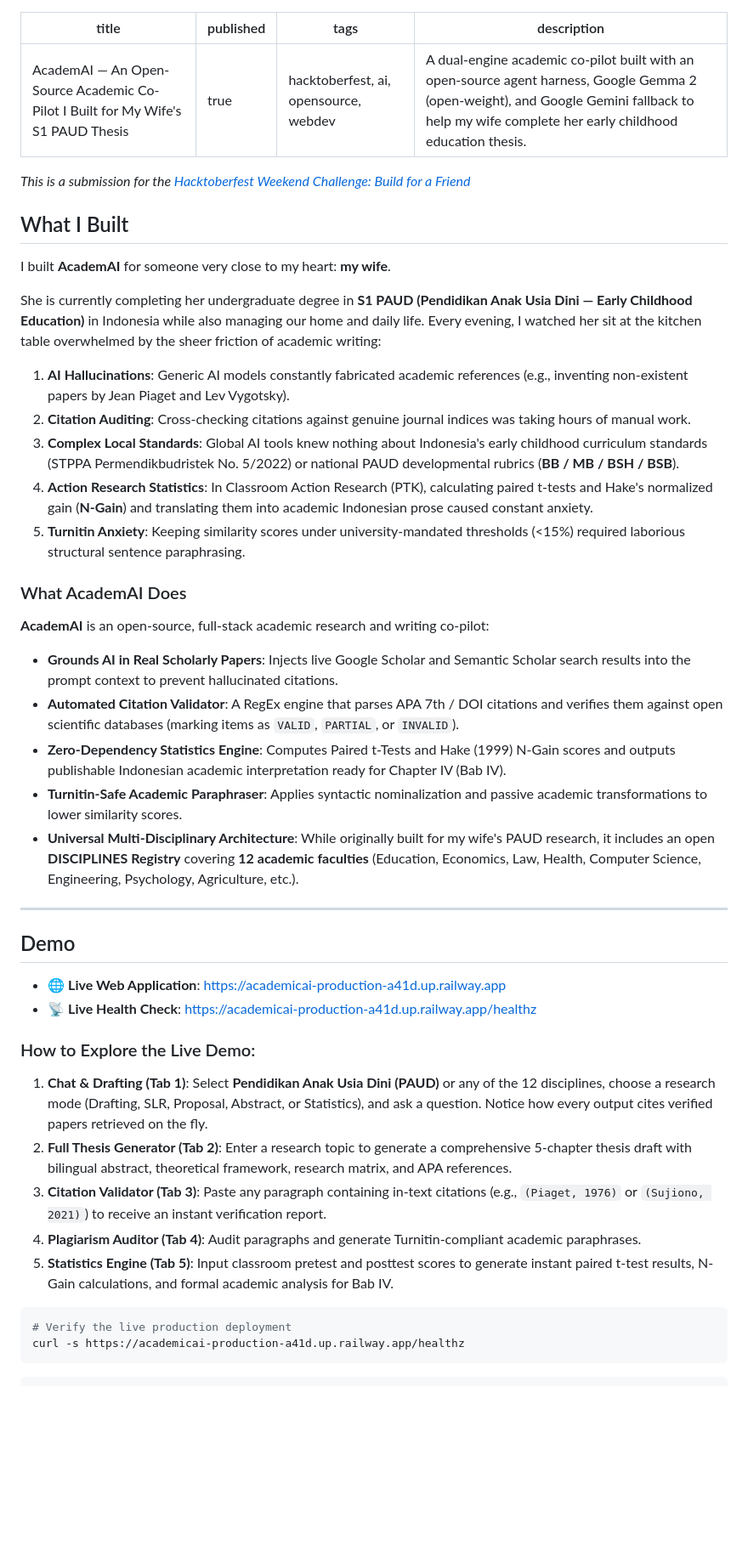
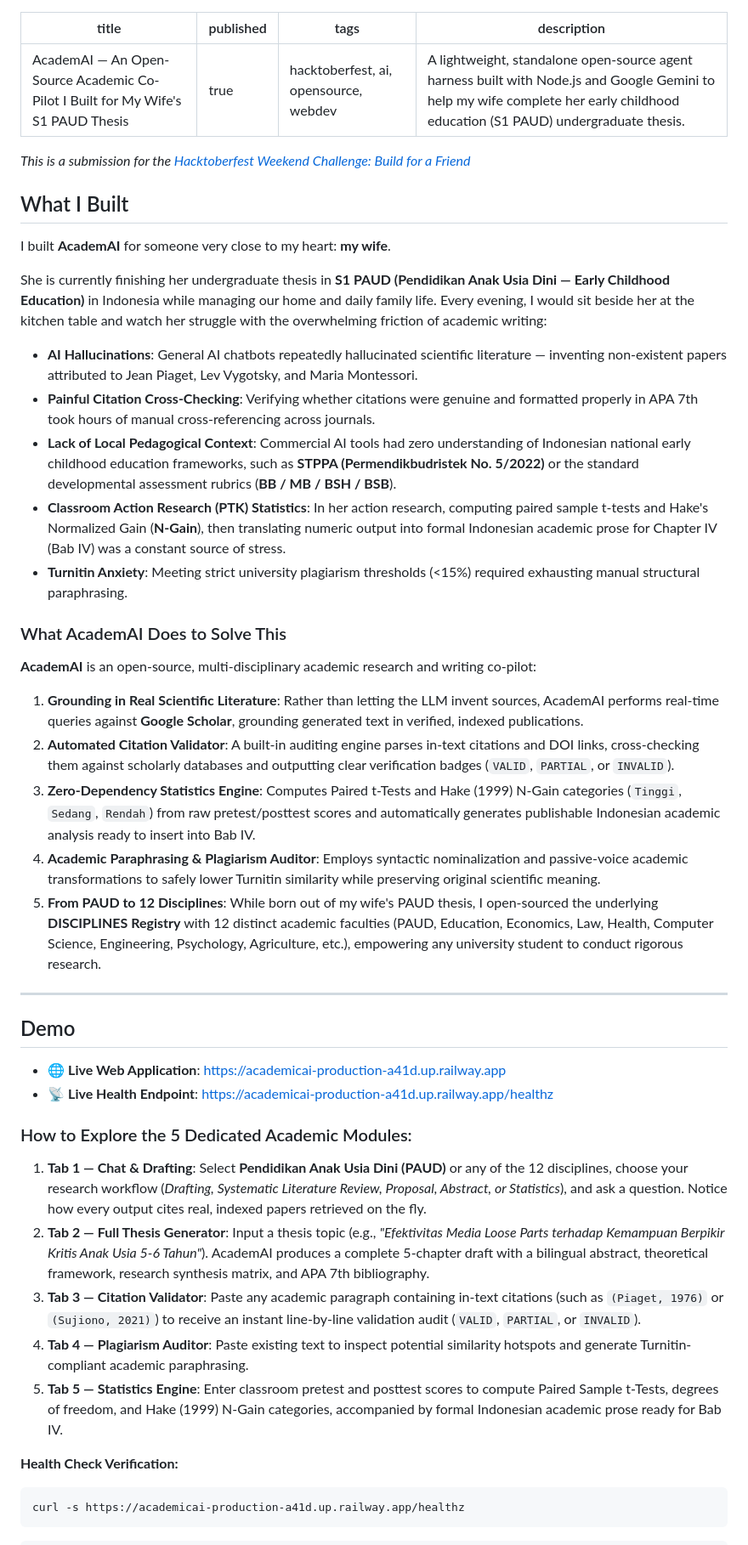
Before and after one commit to yandri918/academic_ai, a Markdown page: DEV_SUBMISSION.md, the part around one of its changes. Shown at 85% size. Rendered like a GitHub page; blank space fills up the shorter version.

````diff
--- a/DEV_SUBMISSION.md
+++ b/DEV_SUBMISSION.md
@@ -2,7 +2,7 @@
 title: "AcademAI — An Open-Source Academic Co-Pilot I Built for My Wife's S1 PAUD Thesis"
 published: true
 tags: hacktoberfest, ai, opensource, webdev
-description: "A dual-engine academic co-pilot built with an open-source agent harness, Google Gemma 2 (open-weight), and Google Gemini fallback to help my wife complete her early childhood education thesis."
+description: "A lightweight, standalone open-source agent harness built with Node.js and Google Gemini to help my wife complete her early childhood education (S1 PAUD) undergraduate thesis."
 ---
 
 *This is a submission for the [Hacktoberfest Weekend Challenge: Build for a Friend](https://dev.to/challenges/hacktoberfest-weekend-2026-10-01)*
@@ -13,20 +13,23 @@ description: "A dual-engine academic co-pilot built with an open-source agent ha
 
 I built **AcademAI** for someone very close to my heart: **my wife**.
 
-She is currently completing her undergraduate degree in **S1 PAUD (Pendidikan Anak Usia Dini — Early Childhood Education)** in Indonesia while also managing our home and daily life. Every evening, I watched her sit at the kitchen table overwhelmed by the sheer friction of academic writing:
-1. **AI Hallucinations**: Generic AI models constantly fabricated academic references (e.g., inventing non-existent papers by Jean Piaget and Lev Vygotsky).
-2. **Citation Auditing**: Cross-checking citations against genuine journal indices was taking hours of manual work.
-3. **Complex Local Standards**: Global AI tools knew nothing about Indonesia's early childhood curriculum standards (STPPA Permendikbudristek No. 5/2022) or national PAUD developmental rubrics (**BB / MB / BSH / BSB**).
-4. **Action Research Statistics**: In Classroom Action Research (PTK), calculating paired t-tests and Hake's normalized gain (**N-Gain**) and translating them into academic Indonesian prose caused constant anxiety.
-5. **Turnitin Anxiety**: Keeping similarity scores under university-mandated thresholds (<15%) required laborious structural sentence paraphrasing.
+She is currently finishing her undergraduate thesis in **S1 PAUD (Pendidikan Anak Usia Dini — Early Childhood Education)** in Indonesia while managing our home and daily family life. Every evening, I would sit beside her at the kitchen table and watch her struggle with the overwhelming friction of academic writing:
 
-### What AcademAI Does
-**AcademAI** is an open-source, full-stack academic research and writing co-pilot:
-- **Grounds AI in Real Scholarly Papers**: Injects live Google Scholar and Semantic Scholar search results into the prompt context to prevent hallucinated citations.
-- **Automated Citation Validator**: A RegEx engine that parses APA 7th / DOI citations and verifies them against open scientific databases (marking items as `VALID`, `PARTIAL`, or `INVALID`).
-- **Zero-Dependency Statistics Engine**: Computes Paired t-Tests and Hake (1999) N-Gain scores and outputs publishable Indonesian academic interpretation ready for Chapter IV (Bab IV).
-- **Turnitin-Safe Academic Paraphraser**: Applies syntactic nominalization and passive academic transformations to lower similarity scores.
-- **Universal Multi-Disciplinary Architecture**: While originally built for my wife's PAUD research, it includes an open **DISCIPLINES Registry** covering **12 academic faculties** (Education, Economics, Law, Health, Computer Science, Engineering, Psychology, Agriculture, etc.).
+- **AI Hallucinations**: General AI chatbots repeatedly hallucinated scientific literature — inventing non-existent papers attributed to Jean Piaget, Lev Vygotsky, and Maria Montessori.
+- **Painful Citation Cross-Checking**: Verifying whether citations were genuine and formatted properly in APA 7th took hours of manual cross-referencing across journals.
+- **Lack of Local Pedagogical Context**: Commercial AI tools had zero understanding of Indonesian national early childhood education frameworks, such as **STPPA (Permendikbudristek No. 5/2022)** or the standard developmental assessment rubrics (**BB / MB / BSH / BSB**).
+- **Classroom Action Research (PTK) Statistics**: In her action research, computing paired sample t-tests and Hake's Normalized Gain (**N-Gain**), then translating numeric output into formal Indonesian academic prose for Chapter IV (Bab IV) was a constant source of stress.
+- **Turnitin Anxiety**: Meeting strict university plagiarism thresholds (<15%) required exhausting manual structural paraphrasing.
+
+### What AcademAI Does to Solve This
+
+**AcademAI** is an open-source, multi-disciplinary academic research and writing co-pilot:
+
+1. **Grounding in Real Scientific Literature**: Rather than letting the LLM invent sources, AcademAI performs real-time queries against **Google Scholar**, grounding generated text in verified, indexed publications.
+2. **Automated Citation Validator**: A built-in auditing engine parses in-text citations and DOI links, cross-checking them against scholarly databases and outputting clear verification badges (`VALID`, `PARTIAL`, or `INVALID`).
+3. **Zero-Dependency Statistics Engine**: Computes Paired t-Tests and Hake (1999) N-Gain categories (`Tinggi`, `Sedang`, `Rendah`) from raw pretest/posttest scores and automatically generates publishable Indonesian academic analysis ready to insert into Bab IV.
+4. **Academic Paraphrasing & Plagiarism Auditor**: Employs syntactic nominalization and passive-voice academic transformations to safely lower Turnitin similarity while preserving original scientific meaning.
+5. **From PAUD to 12 Disciplines**: While born out of my wife's PAUD thesis, I open-sourced the underlying **DISCIPLINES Registry** with 12 distinct academic faculties (PAUD, Education, Economics, Law, Health, Computer Science, Engineering, Psychology, Agriculture, etc.), empowering any university student to conduct rigorous research.
 
 ---
 
@@ -35,17 +38,18 @@ She is currently completing her undergraduate degree in **S1 PAUD (Pendidikan An
 <!-- Share a deployed link or a video demo. -->
 
 - 🌐 **Live Web Application**: [https://academicai-production-a41d.up.railway.app](https://academicai-production-a41d.up.railway.app)
-- 📡 **Live Health Check**: [https://academicai-production-a41d.up.railway.app/healthz](https://academicai-production-a41d.up.railway.app/healthz)
+- 📡 **Live Health Endpoint**: [https://academicai-production-a41d.up.railway.app/healthz](https://academicai-production-a41d.up.railway.app/healthz)
 
-### How to Explore the Live Demo:
-1. **Chat & Drafting (Tab 1)**: Select **Pendidikan Anak Usia Dini (PAUD)** or any of the 12 disciplines, choose a research mode (Drafting, SLR, Proposal, Abstract, or Statistics), and ask a question. Notice how every output cites verified papers retrieved on the fly.
-2. **Full Thesis Generator (Tab 2)**: Enter a research topic to generate a comprehensive 5-chapter thesis draft with bilingual abstract, theoretical framework, research matrix, and APA references.
-3. **Citation Validator (Tab 3)**: Paste any paragraph containing in-text citations (e.g., `(Piaget, 1976)` or `(Sujiono, 2021)`) to receive an instant verification report.
-4. **Plagiarism Auditor (Tab 4)**: Audit paragraphs and generate Turnitin-compliant academic paraphrases.
-5. **Statistics Engine (Tab 5)**: Input classroom pretest and posttest scores to generate instant paired t-test results, N-Gain calculations, and formal academic analysis for Bab IV.
+### How to Explore the 5 Dedicated Academic Modules:
 
+1. **Tab 1 — Chat & Drafting**: Select **Pendidikan Anak Usia Dini (PAUD)** or any of the 12 disciplines, choose your research workflow (*Drafting, Systematic Literature Review, Proposal, Abstract, or Statistics*), and ask a question. Notice how every output cites real, indexed papers retrieved on the fly.
+2. **Tab 2 — Full Thesis Generator**: Input a thesis topic (e.g., *"Efektivitas Media Loose Parts terhadap Kemampuan Berpikir Kritis Anak Usia 5-6 Tahun"*). AcademAI produces a complete 5-chapter draft with a bilingual abstract, theoretical framework, research synthesis matrix, and APA 7th bibliography.
+3. **Tab 3 — Citation Validator**: Paste any academic paragraph containing in-text citations (such as `(Piaget, 1976)` or `(Sujiono, 2021)`) to receive an instant line-by-line validation audit (`VALID`, `PARTIAL`, or `INVALID`).
+4. **Tab 4 — Plagiarism Auditor**: Paste existing text to inspect potential similarity hotspots and generate Turnitin-compliant academic paraphrasing.
+5. **Tab 5 — Statistics Engine**: Enter classroom pretest and posttest scores to compute Paired Sample t-Tests, degrees of freedom, and Hake (1999) N-Gain categories, accompanied by formal Indonesian academic prose ready for Bab IV.
+
+**Health Check Verification:**
 ```bash
-# Verify the live production deployment
 curl -s https://academicai-production-a41d.up.railway.app/healthz
 ```
 
````
Also changed, not shown: other parts of DEV_SUBMISSION.md (+76 -37 lines).
